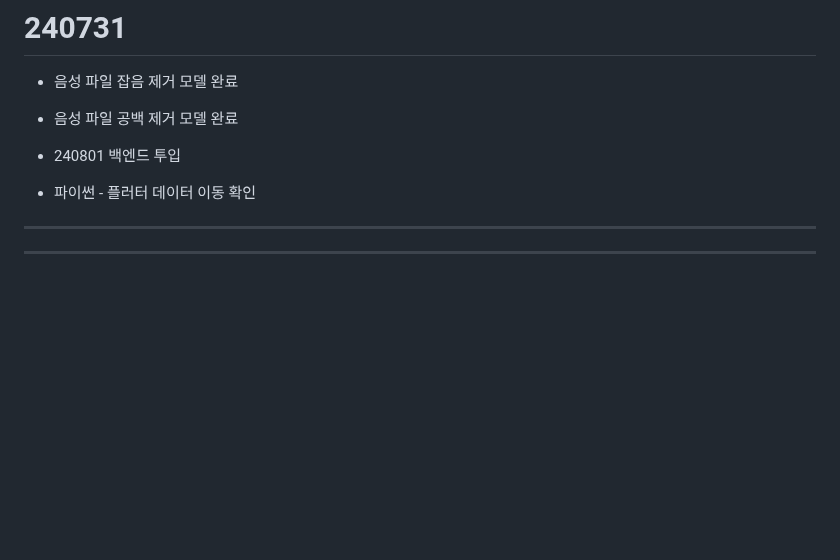
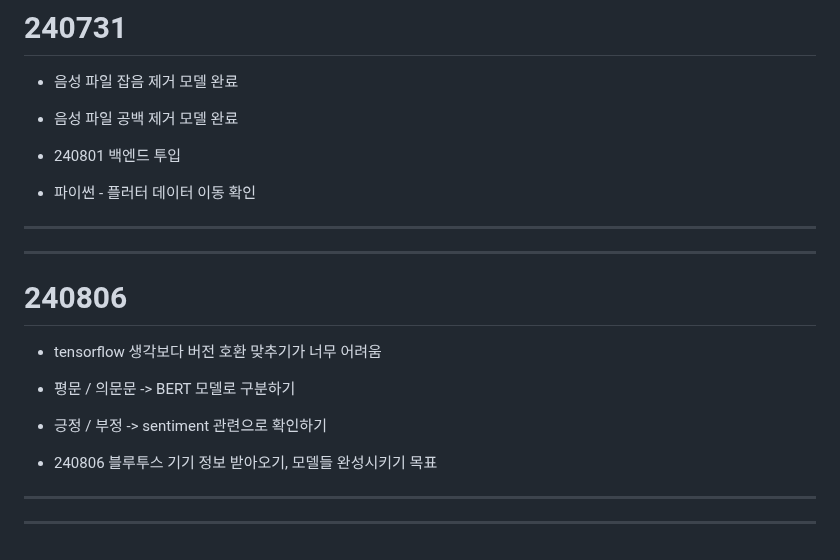
Before and after one commit to clairew99/GiutGiot, a Markdown page: README.md, the part around the change. Drawn GitHub-style; blank space fills up the shorter version.

Commit message:
240806 leejaeusng README

```diff
--- a/README.md
+++ b/README.md
@@ -484,3 +484,11 @@ Q. 음성말고 다른 방법으로 등록할 때, 내 옷장에 있는 옷들
 - 파이썬 - 플러터 데이터 이동 확인
 ---
 ---
+# 240806
+- tensorflow 생각보다 버전 호환 맞추기가 너무 어려움
+- 평문 / 의문문 -> BERT 모델로 구분하기
+- 긍정 / 부정 -> sentiment 관련으로 확인하기
+
+- 240806 블루투스 기기 정보 받아오기, 모델들 완성시키기 목표
+---
+---
```
